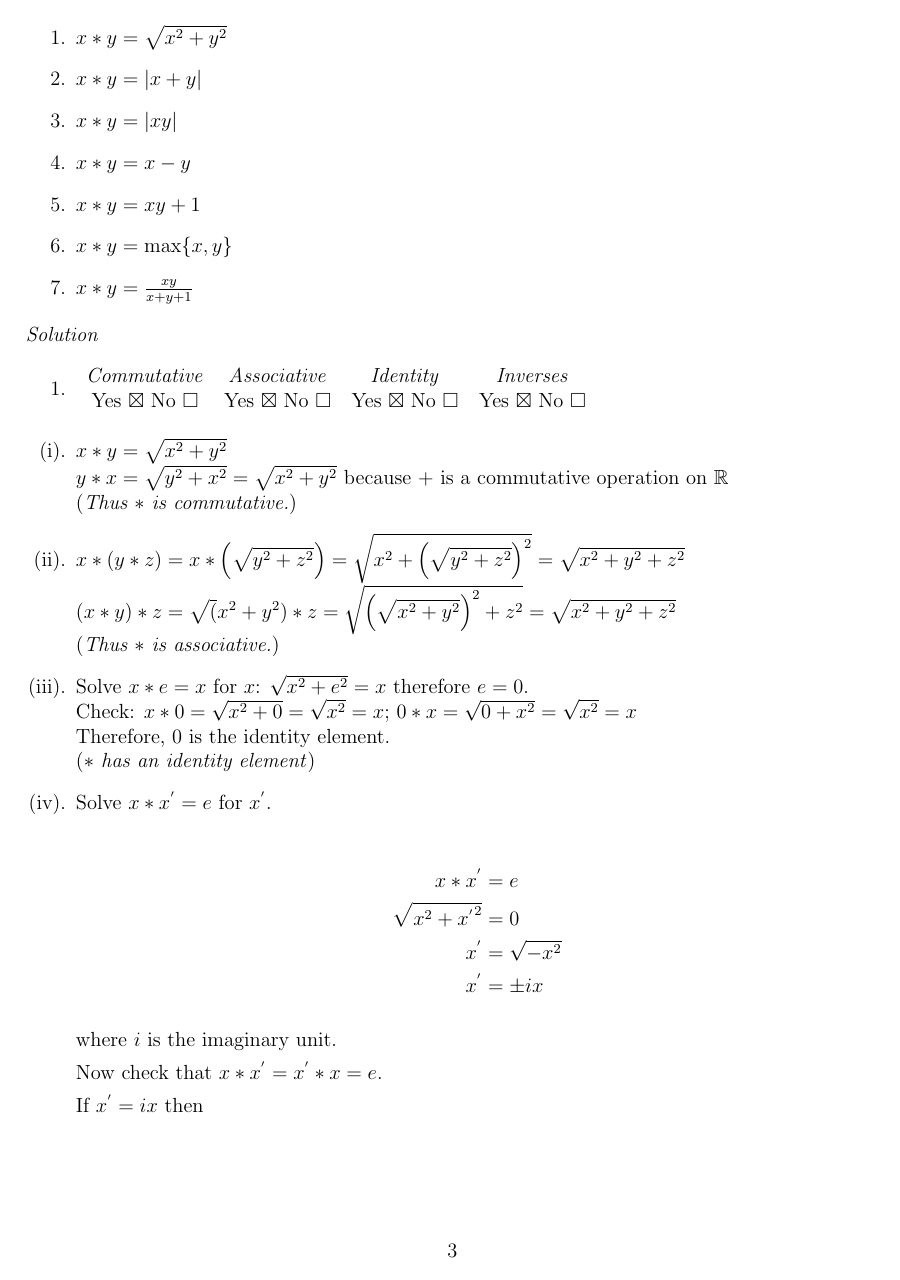
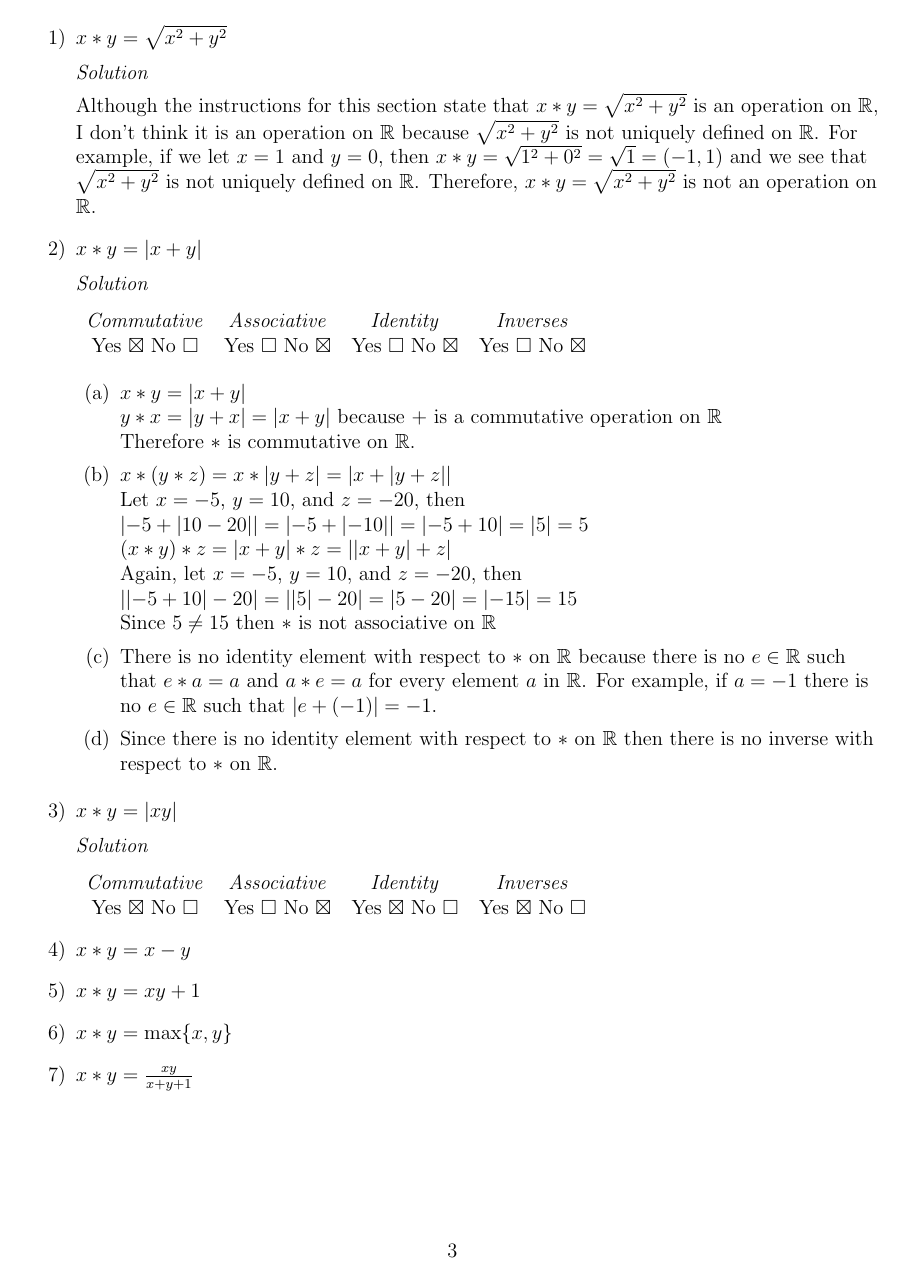
Before and after one commit to mmace3/pinter_algebra, a LaTeX document (Chapter2/Chapter2.tex): page 3 of 5 before the commit and page 3 of 3 after it. Compiled offline with pdfLaTeX.

Commit message:
Changed solutions to B 1 and B 2

```diff
--- a/Chapter2/Chapter2.tex
+++ b/Chapter2/Chapter2.tex
@@ -7,6 +7,7 @@
 \usepackage{mathtools}
 \DeclarePairedDelimiter{\abs}{\lvert}{\rvert}
 
+\renewcommand{\labelenumi}{\theenumi}
 
 \begin{document}
 \title{ Chapter 2 - Operations }
@@ -87,63 +88,25 @@ Each of the following is an operation $*$ on $\mathbb{R}$. Indicate whether or n
 
 \textbf{Instructions} For (i), compute $x * y$ and $y * x$, and verify whether or not they are equal. For (ii), compute $x * (y * z)$ and $(x * y) * z$, and verify whether or not they are equal. For (iii), first solve the equation $x * e = x$ for $e$; if the equation cannot be solved, there is identity element. If it \textit{can} be solved, it is still necessary to check that $e * x = x * e = x$ for any $x \in \mathbb{R}$. If it checks, then $e$ is an identity element. For (iv), first not that it there is no identity element, there can be no inverses. If there is an identity element $e$, first solve the equation $x * x^{'} = e$ for $x^{'}$; if the equation cannot be solved, $x$ does not have an inverse. If it can be solved, check to make sure that $x * x^{'} = x^{'} * x = e$. If this checks, $x^{'}$ is the inverse of $x$.
 
-\renewcommand{\theenumi}{\arabic{enumi}}
+
+\renewcommand{\theenumi}{\arabic{enumi})}
 \begin{enumerate}
 
-\item $x * y = \sqrt{x^2 + y^2}$
-\item $x * y = \abs{ x + y }$
-\item $x * y = \abs{ xy }$
-\item $x * y = x - y $
-\item $x * y = xy + 1 $
-\item $x * y = \text{max}\{x,y\}$
-\item $x * y = \frac{xy}{x + y + 1}$
-\end{enumerate}
 
+
+\item $x * y = \sqrt{x^2 + y^2}$ \\
+\medskip
 \textit{Solution}
 
-\begin{enumerate}
+Although the instructions for this section state that $x * y = \sqrt{x^2 + y^2}$ is an operation on $\mathbb{R}$, I don't think it is an operation on  $\mathbb{R}$ because $\sqrt{x^2 + y^2}$ is not uniquely defined on $\mathbb{R}$. For example, if we let $x = 1$ and $y = 0$, then $x * y = \sqrt{1^2 + 0^2} = \sqrt{1} = (-1, 1)$ and we see that $\sqrt{x^2 + y^2}$ is not uniquely defined on $\mathbb{R}$. Therefore, $x * y = \sqrt{x^2 + y^2}$ is not an operation on $\mathbb{R}$. \\
 
-\item
+\item $x * y = \abs{ x + y }$ \\
+\medskip
+\textit{Solution}
+\medskip
+
 \begin{tabular}{c c c c}
 \textit{Commutative} & \textit{Associative} & \textit{Identity} & \textit{Inverses} \\
-Yes $\boxtimes$ No $\square$ & Yes $\boxtimes$ No $\square$ & Yes $\boxtimes$ No $\square$ & Yes $\boxtimes$ No $\square$ \\
+Yes $\boxtimes$ No $\square$ & Yes $\square$ No $\boxtimes$ & Yes $\square$ No $\boxtimes$ & Yes $\square$ No $\boxtimes$  \\
 \end{tabular}
-\end{enumerate}
-\renewcommand{\theenumi}{(\roman{enumi})}
-\begin{enumerate}
 
-\item $x *y = \sqrt{x^2 + y^2}$ \\
- $ y *x = \sqrt{y^2 + x^2} = \sqrt{x^2 + y^2}$ because $+$ is a commutative operation on $\mathbb{R}$ \\
-(\textit{Thus $*$ is commutative.})
-
-\item $x * \left( y * z \right) = x *\left(\sqrt{y^2 + z^2} \right) = \sqrt{x^2 + \left(\sqrt{y^2 + z^2} \right)^2} = \sqrt{x^2 + y^2 + z^2}$ \\
-$\left( x * y \right) * z = \sqrt( x^2 + y^2 ) * z = \sqrt{\left( \sqrt{x ^2 + y^2} \right)^2 + z^2} = \sqrt{x^2 + y^2 + z^2}$ \\
-(\textit{Thus $*$ is associative.})
-
-\item Solve $x*e= x$ for $x$: $\sqrt{x^2 + e^2} = x$ therefore $e = 0$. \\
-Check: $x * 0 = \sqrt{x^2 + 0} = \sqrt{x^2} = x$; $0 *x = \sqrt{0 + x^2} = \sqrt{x^2} = x$ \\
-Therefore, $0$ is the identity element. \\
-(\textit{$*$ has an identity element})
-
-\item Solve $x * x^{'} = e$ for $x^{'}$.
-
-\begin{align*}
-x * x^{'} &= e \\
-\sqrt{x^2 + {x^{'}}^{2}} &= 0 \\
-x^{'} &= \sqrt{-x^2} \\
-x^{'} &= \pm ix
-\end{align*}
-
-where $i$ is the imaginary unit.
-
-Now check that $x * x^{'} = x^{'} * x = e$.
-
-If $x^{'} = ix$ then
-
-\begin{align*}
-x * x^{'} &= \sqrt{x^2 + (xi)^2} \\
-&= \sqrt{x^2 + (x^2 \cdot i^2)} \\
-&= \sqrt{x^2(1+i^2)} \\
-&= \sqrt{x^2(1+(-1))} \\
-&= \sqrt{x^2 \cdot 0} = 0
-\end{align*}
@@ -199,3 +113,4 @@ Yes $\boxtimes$ No $\square$ & Yes $\square$ No $\boxtimes$ & Yes $\boxtimes$ No
 \begin{enumerate}
 \item $x * y = \abs{x + y}$ \\
 $y * x = \abs{y + x} = \abs{x + y}$  because $+$ is a commutative operation on $\mathbb{R}$ \\
+Therefore $*$ is commutative on $\mathbb{R}$.
@@ -210,3 +124,4 @@ Again, let $x = -5$, $ y = 10$, and $z = -20$, then \\
 $\abs{\abs{-5 + 10}-20} = \abs{\abs{5}-20} = \abs{5-20} = \abs{-15} = 15$ \\
 Since $5 \neq 15$ then $*$ is not associative on $\mathbb{R}$
 
+\item There is no identity element with respect to $*$ on $\mathbb{R}$ because there is no $e \in \mathbb{R}$ such that $e * a = a$ and $a * e = a$ for every element $a$ in $\mathbb{R}$. For example, if $a = -1$ there is no $e \in \mathbb{R}$ such that $\abs{e + (-1)} = -1$.
@@ -220,3 +130,4 @@ $x^{'} * x = \abs{-x + x} = 0$. Therefore, $-x$ is the inverse of $x$.
+\item Since there is no identity element with respect to $*$ on $\mathbb{R}$ then there is no inverse with respect to $*$ on $\mathbb{R}$.
 
 \end{enumerate}
 
@@ -225,10 +134,25 @@ $x^{'} * x = \abs{-x + x} = 0$. Therefore, $-x$ is the inverse of $x$.
 
-\item
+\item $x * y = \abs{ xy }$ \\
+\medskip
+\textit{Solution}
+\medskip
+
 \begin{tabular}{c c c c}
 \textit{Commutative} & \textit{Associative} & \textit{Identity} & \textit{Inverses} \\
 Yes $\boxtimes$ No $\square$ & Yes $\square$ No $\boxtimes$ & Yes $\boxtimes$ No $\square$ & Yes $\boxtimes$ No $\square$ \\
 \end{tabular}
+
+
+\item $x * y = x - y $
+\item $x * y = xy + 1 $
+\item $x * y = \text{max}\{x,y\}$
+\item $x * y = \frac{xy}{x + y + 1}$
 \end{enumerate}
+
+
+%\begin{enumerate}\addtocounter{enumi}{2}
+
+
 
 
 
```
Also changed, not shown: Chapter2/Chapter2.pdf, Chapter2/Chapter2.tex (59 more changed lines).
